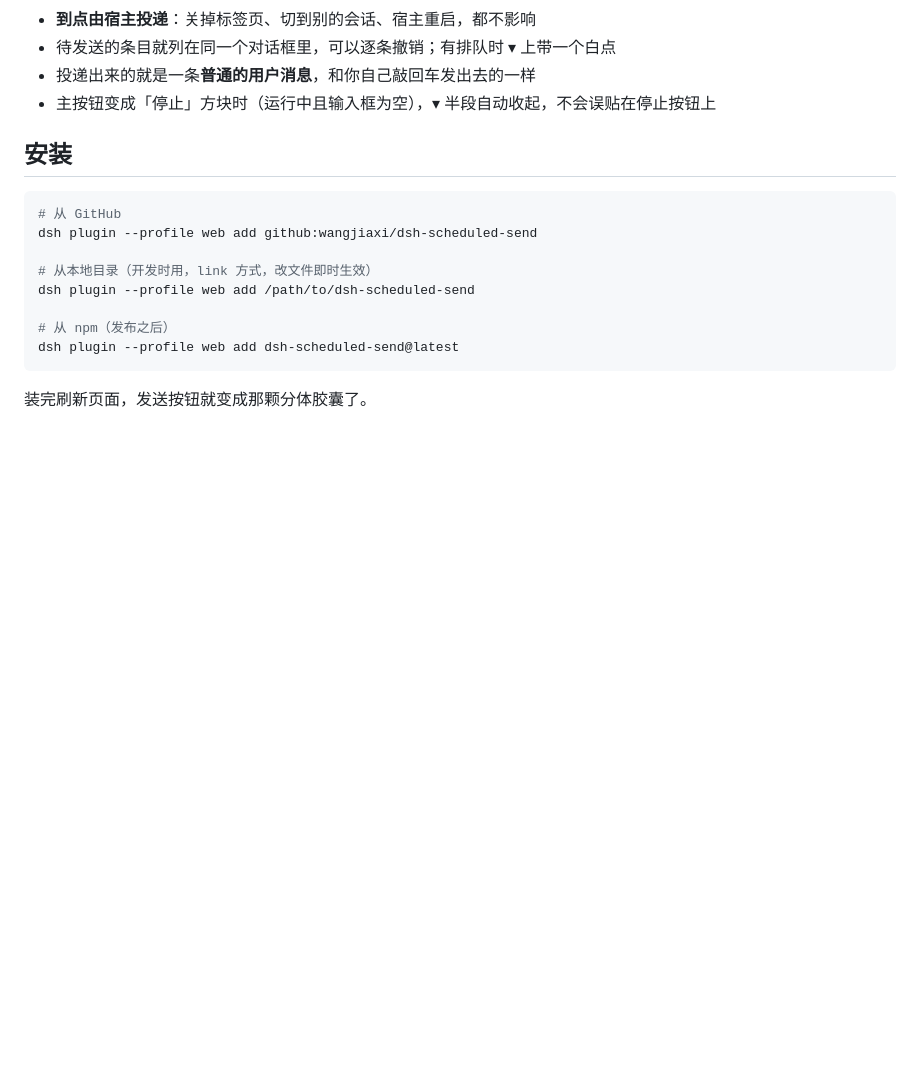
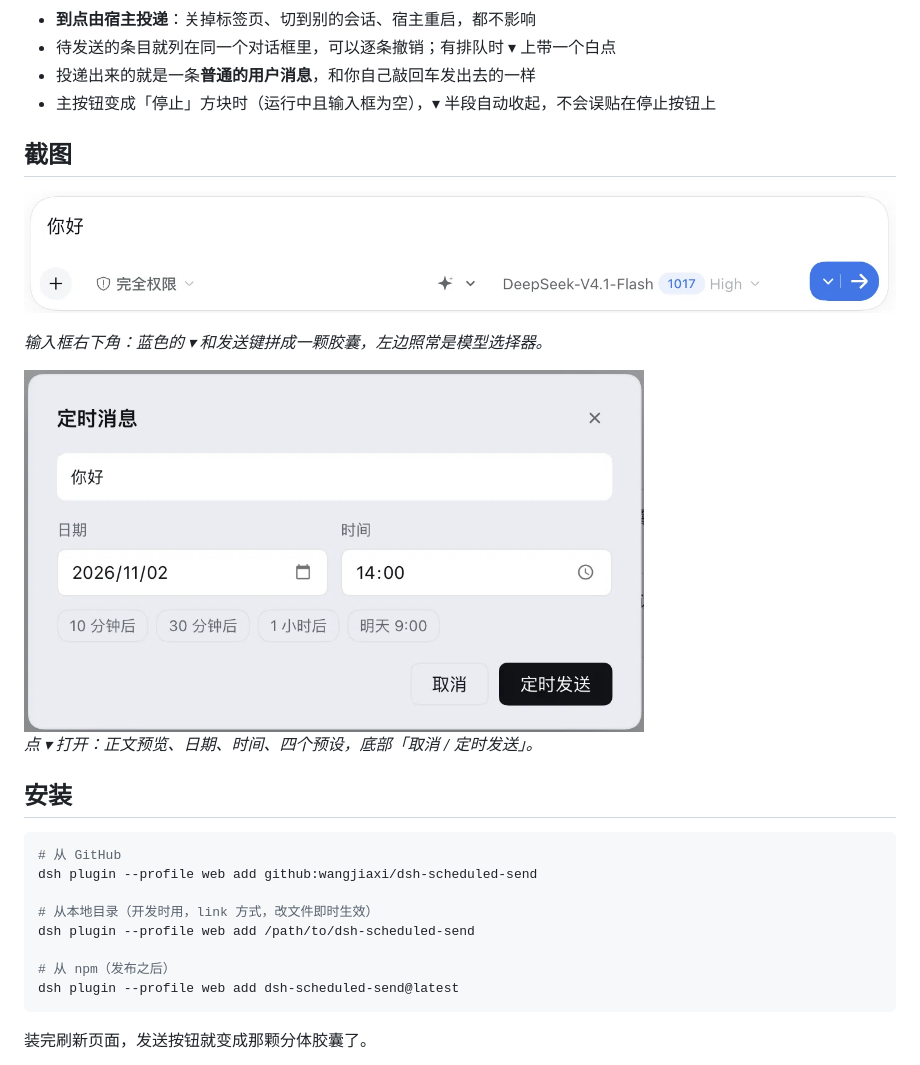
Before and after one commit to wangjiaxi/dsh-scheduled-send, a Markdown page: README.md, the part around the change. Drawn GitHub-style; pictures changed too: docs/dialog.png (added), docs/send-button.png (added); blank space fills up the shorter version.

Commit message:
docs: 加两张真实使用截图
- docs/send-button.png：输入框右下角，▾ 与发送键拼成的胶囊
- docs/dialog.png：定时消息对话框（日期 / 时间 / 预设 / 待发送）
- README 顶部加「截图」小节；docs 一起进 npm 包，避免 npmjs 上图片裂开

```diff
--- a/README.md
+++ b/README.md
@@ -16,6 +16,16 @@
 - 待发送的条目就列在同一个对话框里，可以逐条撤销；有排队时 ▾ 上带一个白点
 - 投递出来的就是一条**普通的用户消息**，和你自己敲回车发出去的一样
 - 主按钮变成「停止」方块时（运行中且输入框为空），▾ 半段自动收起，不会误贴在停止按钮上
+
+## 截图
+
+![输入框右下角：▾ 和发送键拼成一颗胶囊](docs/send-button.png)
+
+*输入框右下角：蓝色的 ▾ 和发送键拼成一颗胶囊，左边照常是模型选择器。*
+
+<img src="docs/dialog.png" alt="定时消息对话框" width="620">
+
+*点 ▾ 打开：正文预览、日期、时间、四个预设，底部「取消 / 定时发送」。*
 
 ## 安装
 
```
Also changed, not shown: 1 other file.
